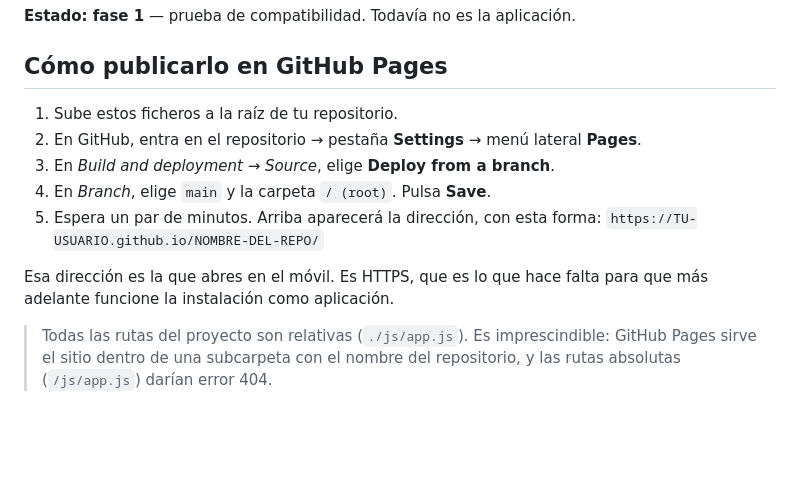
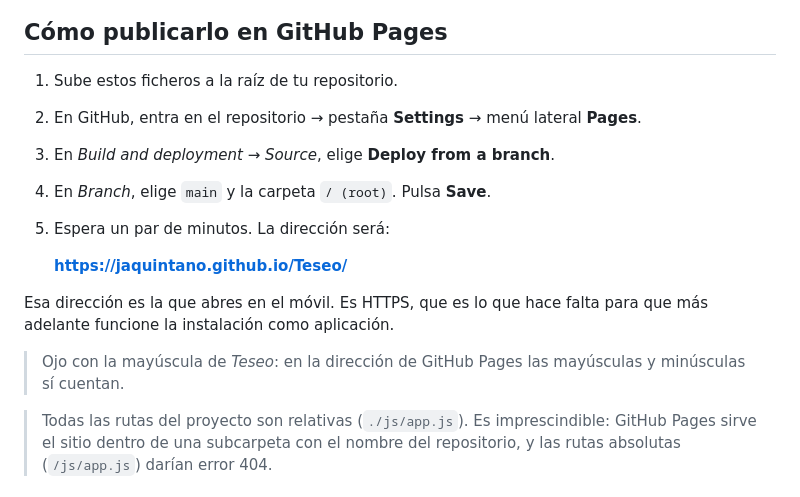
Before and after one commit to jaquintano/Teseo, a Markdown page: README.md, the part around the change. Drawn GitHub-style; blank space fills up the shorter version.

Commit message:
Anota la direccion real de GitHub Pages en el README

```diff
--- a/README.md
+++ b/README.md
@@ -13,11 +13,15 @@ cuentas y los vídeos no salen del dispositivo.
    **Pages**.
 3. En *Build and deployment* → *Source*, elige **Deploy from a branch**.
 4. En *Branch*, elige `main` y la carpeta `/ (root)`. Pulsa **Save**.
-5. Espera un par de minutos. Arriba aparecerá la dirección, con esta forma:
-   `https://TU-USUARIO.github.io/NOMBRE-DEL-REPO/`
+5. Espera un par de minutos. La dirección será:
+
+   **https://jaquintano.github.io/Teseo/**
 
 Esa dirección es la que abres en el móvil. Es HTTPS, que es lo que hace falta
 para que más adelante funcione la instalación como aplicación.
+
+> Ojo con la mayúscula de *Teseo*: en la dirección de GitHub Pages las
+> mayúsculas y minúsculas sí cuentan.
 
 > Todas las rutas del proyecto son relativas (`./js/app.js`). Es
 > imprescindible: GitHub Pages sirve el sitio dentro de una subcarpeta con el
```
